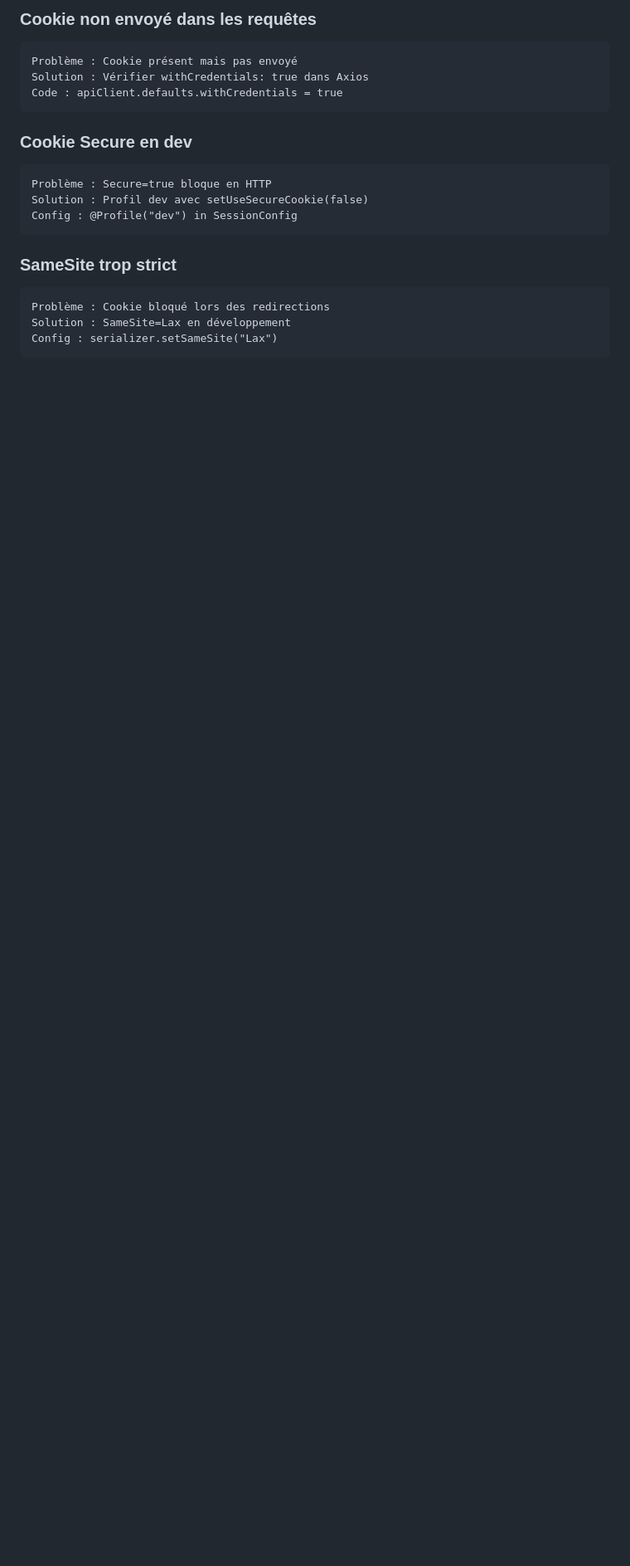
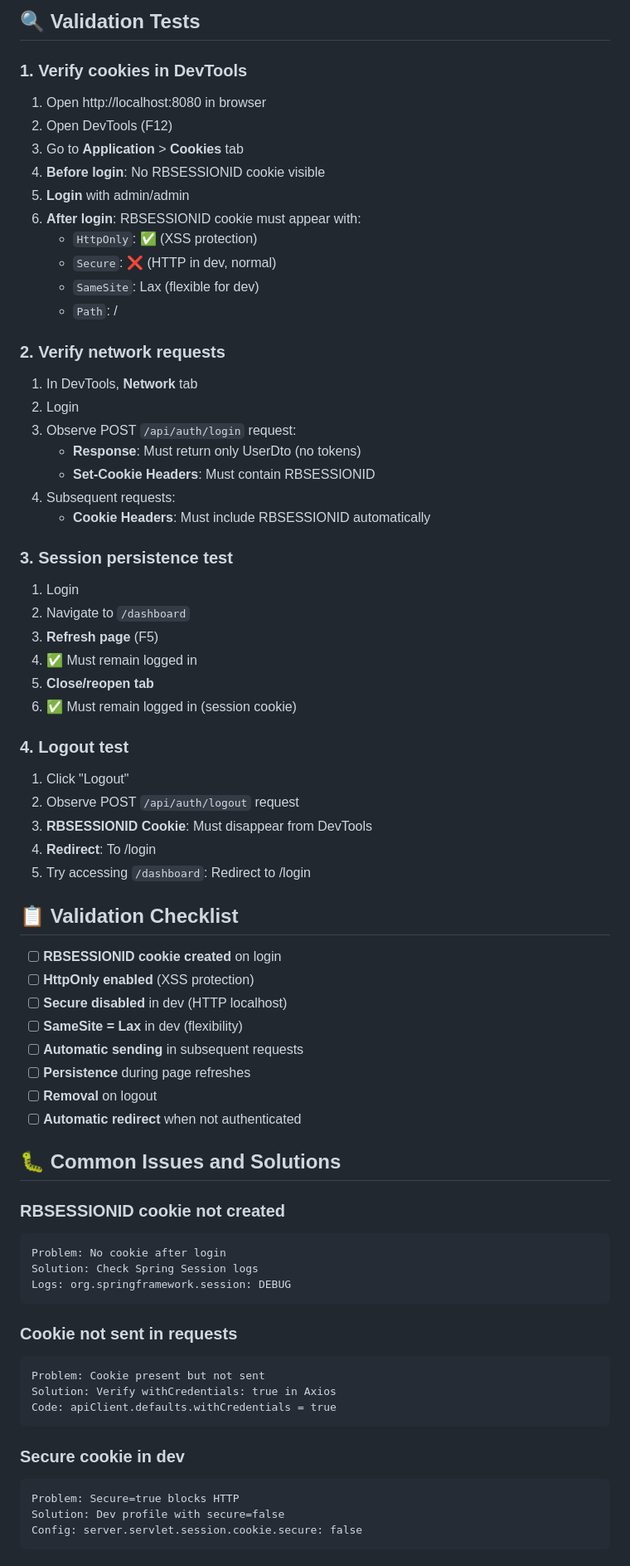
Before and after one commit to pleali/rapidobackup-console, a Markdown page: TEST_COOKIES_SESSIONS.md, the part around one of its changes. Shown at 83% size. Rendered like a GitHub page; blank space fills up the shorter version.

````diff
--- a/TEST_COOKIES_SESSIONS.md
+++ b/TEST_COOKIES_SESSIONS.md
@@ -74,23 +29,78 @@ Logs : org.springframework.session: DEBUG
 ```
 
-### **Cookie non envoyé dans les requêtes**
+## 🔍 Validation Tests
+
+### 1. **Verify cookies in DevTools**
+
+1. Open http://localhost:8080 in browser
+2. Open DevTools (F12)
+3. Go to **Application** > **Cookies** tab
+4. **Before login**: No RBSESSIONID cookie visible
+5. **Login** with admin/admin
+6. **After login**: RBSESSIONID cookie must appear with:
+   - `HttpOnly`: ✅ (XSS protection)
+   - `Secure`: ❌ (HTTP in dev, normal)
+   - `SameSite`: Lax (flexible for dev)
+   - `Path`: /
+
+### 2. **Verify network requests**
+
+1. In DevTools, **Network** tab
+2. Login
+3. Observe POST `/api/auth/login` request:
+   - **Response**: Must return only UserDto (no tokens)
+   - **Set-Cookie Headers**: Must contain RBSESSIONID
+4. Subsequent requests:
+   - **Cookie Headers**: Must include RBSESSIONID automatically
+
+### 3. **Session persistence test**
+
+1. Login
+2. Navigate to `/dashboard`
+3. **Refresh page** (F5)
+4. ✅ Must remain logged in
+5. **Close/reopen tab**
+6. ✅ Must remain logged in (session cookie)
+
+### 4. **Logout test**
+
+1. Click "Logout"
+2. Observe POST `/api/auth/logout` request
+3. **RBSESSIONID Cookie**: Must disappear from DevTools
+4. **Redirect**: To /login
+5. Try accessing `/dashboard`: Redirect to /login
+
+## 📋 Validation Checklist
+
+- [ ] **RBSESSIONID cookie created** on login
+- [ ] **HttpOnly enabled** (XSS protection)
+- [ ] **Secure disabled** in dev (HTTP localhost)
+- [ ] **SameSite = Lax** in dev (flexibility)
+- [ ] **Automatic sending** in subsequent requests
+- [ ] **Persistence** during page refreshes
+- [ ] **Removal** on logout
+- [ ] **Automatic redirect** when not authenticated
+
+## 🐛 Common Issues and Solutions
+
+### **RBSESSIONID cookie not created**
 ```
-Problème : Cookie présent mais pas envoyé
-Solution : Vérifier withCredentials: true dans Axios
-Code : apiClient.defaults.withCredentials = true
+Problem: No cookie after login
+Solution: Check Spring Session logs
+Logs: org.springframework.session: DEBUG
 ```
 
-### **Cookie Secure en dev**
+### **Cookie not sent in requests**
 ```
-Problème : Secure=true bloque en HTTP
-Solution : Profil dev avec setUseSecureCookie(false)
-Config : @Profile("dev") in SessionConfig
+Problem: Cookie present but not sent
+Solution: Verify withCredentials: true in Axios
+Code: apiClient.defaults.withCredentials = true
 ```
 
-### **SameSite trop strict**
+### **Secure cookie in dev**
 ```
-Problème : Cookie bloqué lors des redirections
-Solution : SameSite=Lax en développement
-Config : serializer.setSameSite("Lax")
+Problem: Secure=true blocks HTTP
+Solution: Dev profile with secure=false
+Config: server.servlet.session.cookie.secure: false
 ```
 
````
Also changed, not shown: other parts of TEST_COOKIES_SESSIONS.md (+49 -87 lines), CLAUDE.md (+3 -1 lines).
